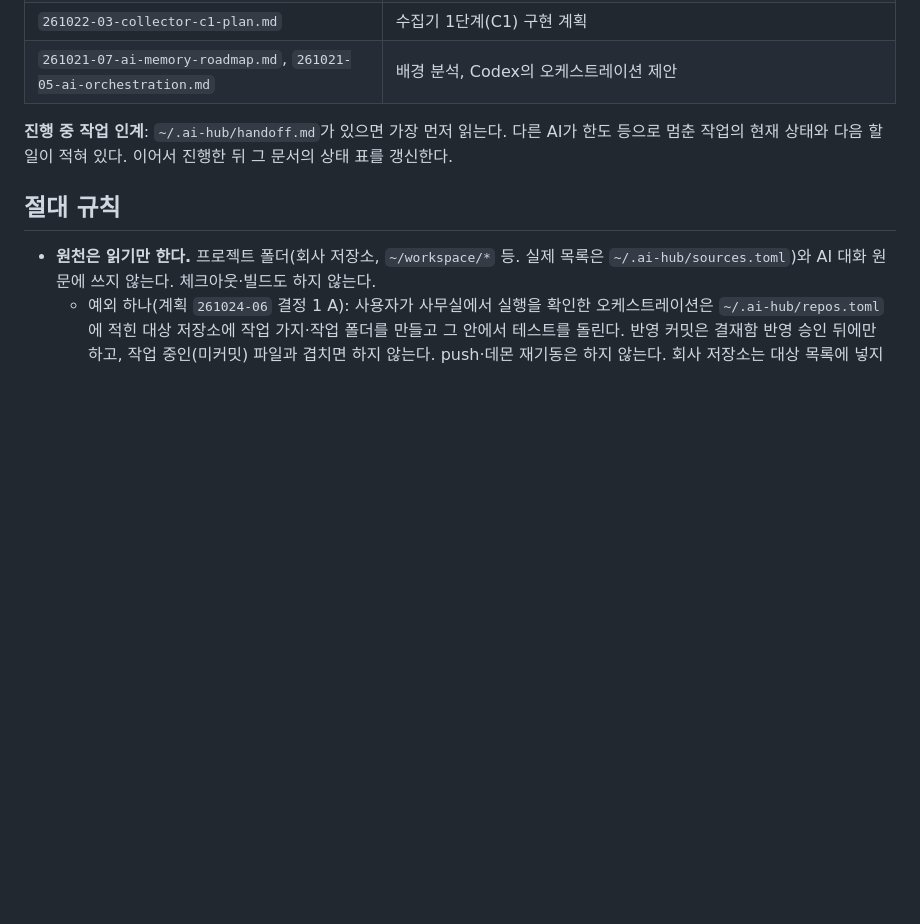
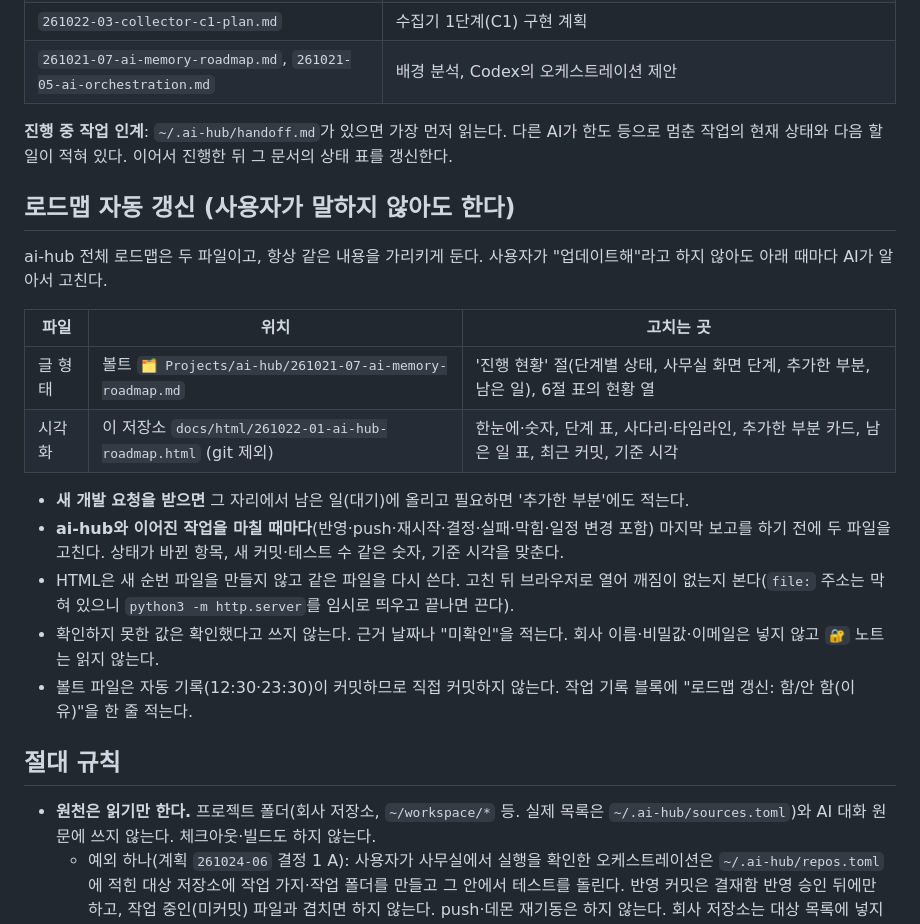
Before and after one commit to gayulz/ai-hub, a Markdown page: AGENTS.md, the part around the change. Drawn GitHub-style; blank space fills up the shorter version.

Commit message:
AGENTS.md: 새 개발 요청과 ai-hub 작업 완료 때마다 로드맵 두 파일을 사용자가 말하지 않아도 AI가 같이 고친다는 규칙을 더한다
대상은 볼트의 글 형태 로드맵(진행 현황)과 저장소 docs/html 의 시각화 로드맵이다. 확인하지 못한 값은 확인했다고 쓰지 않고, 볼트 파일은 자동 기록이 커밋하며, 작업 기록에 갱신 여부를 한 줄 적는다.

```diff
--- a/AGENTS.md
+++ b/AGENTS.md
@@ -29,6 +29,21 @@ Claude·Codex·Gemini·AGY가 모두 이 파일을 읽는다. `CLAUDE.md`·`GEMI
 
 **진행 중 작업 인계**: `~/.ai-hub/handoff.md`가 있으면 가장 먼저 읽는다. 다른 AI가 한도 등으로 멈춘 작업의 현재 상태와 다음 할 일이 적혀 있다. 이어서 진행한 뒤 그 문서의 상태 표를 갱신한다.
 
+## 로드맵 자동 갱신 (사용자가 말하지 않아도 한다)
+
+ai-hub 전체 로드맵은 두 파일이고, 항상 같은 내용을 가리키게 둔다. 사용자가 "업데이트해"라고 하지 않아도 아래 때마다 AI가 알아서 고친다.
+
+| 파일 | 위치 | 고치는 곳 |
+|---|---|---|
+| 글 형태 | 볼트 `🗂️ Projects/ai-hub/261021-07-ai-memory-roadmap.md` | '진행 현황' 절(단계별 상태, 사무실 화면 단계, 추가한 부분, 남은 일), 6절 표의 현황 열 |
+| 시각화 | 이 저장소 `docs/html/261022-01-ai-hub-roadmap.html` (git 제외) | 한눈에·숫자, 단계 표, 사다리·타임라인, 추가한 부분 카드, 남은 일 표, 최근 커밋, 기준 시각 |
+
+- **새 개발 요청을 받으면** 그 자리에서 남은 일(대기)에 올리고 필요하면 '추가한 부분'에도 적는다.
+- **ai-hub와 이어진 작업을 마칠 때마다**(반영·push·재시작·결정·실패·막힘·일정 변경 포함) 마지막 보고를 하기 전에 두 파일을 고친다. 상태가 바뀐 항목, 새 커밋·테스트 수 같은 숫자, 기준 시각을 맞춘다.
+- HTML은 새 순번 파일을 만들지 않고 같은 파일을 다시 쓴다. 고친 뒤 브라우저로 열어 깨짐이 없는지 본다(`file:` 주소는 막혀 있으니 `python3 -m http.server`를 임시로 띄우고 끝나면 끈다).
+- 확인하지 못한 값은 확인했다고 쓰지 않는다. 근거 날짜나 "미확인"을 적는다. 회사 이름·비밀값·이메일은 넣지 않고 `🔐` 노트는 읽지 않는다.
+- 볼트 파일은 자동 기록(12:30·23:30)이 커밋하므로 직접 커밋하지 않는다. 작업 기록 블록에 "로드맵 갱신: 함/안 함(이유)"을 한 줄 적는다.
+
 ## 절대 규칙
 
 - **원천은 읽기만 한다.** 프로젝트 폴더(회사 저장소, `~/workspace/*` 등. 실제 목록은 `~/.ai-hub/sources.toml`)와 AI 대화 원문에 쓰지 않는다. 체크아웃·빌드도 하지 않는다.
```
